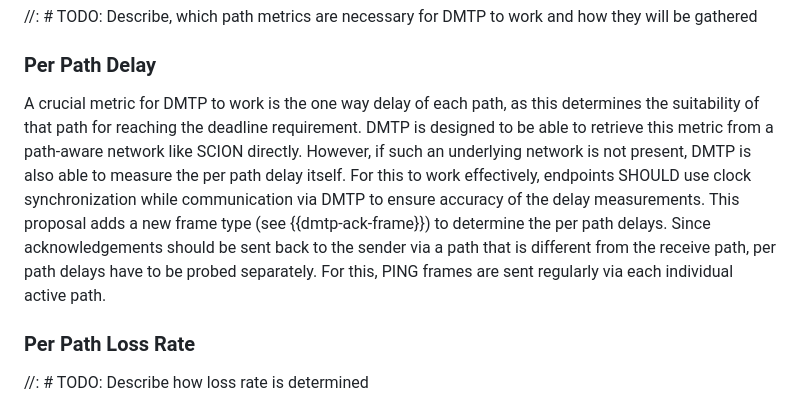
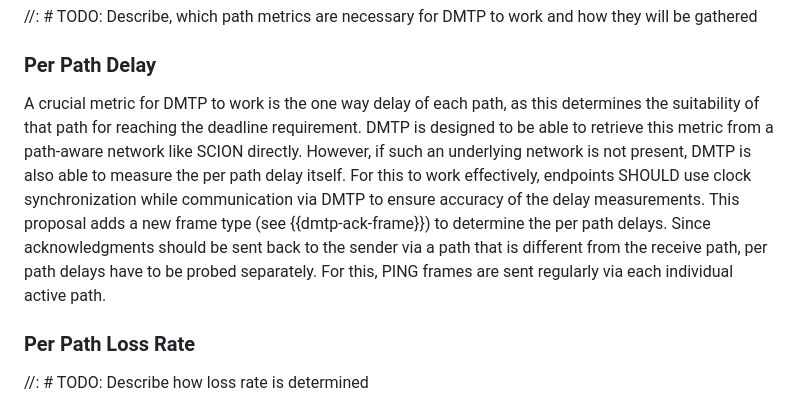
Before and after one commit to t-aus-m/MPQUIC-deadline-aware-streams, a Markdown page: draft-tjohn-quic-mpquic-deadline-aware-streams.md, the part around the change. Rendered like a GitHub page.

Commit message:
🩹 wording consistency

```diff
--- a/draft-tjohn-quic-mpquic-deadline-aware-streams.md
+++ b/draft-tjohn-quic-mpquic-deadline-aware-streams.md
@@ -114,7 +114,7 @@ FEC Packets SHOULD be sent via another path then the source data, it is however
 
 ### Per Path Delay
 
-A crucial metric for DMTP to work is the one way delay of each path, as this determines the suitability of that path for reaching the deadline requirement. DMTP is designed to be able to retrieve this metric from a path-aware network like SCION directly. However, if such an underlying network is not present, DMTP is also able to measure the per path delay itself. For this to work effectively, endpoints SHOULD use clock synchronization while communication via DMTP to ensure accuracy of the delay measurements. This proposal adds a new frame type (see {{dmtp-ack-frame}}) to determine the per path delays. Since acknowledgements should be sent back to the sender via a path that is different from the receive path, per path delays have to be probed separately. For this, PING frames are sent regularly via each individual active path.
+A crucial metric for DMTP to work is the one way delay of each path, as this determines the suitability of that path for reaching the deadline requirement. DMTP is designed to be able to retrieve this metric from a path-aware network like SCION directly. However, if such an underlying network is not present, DMTP is also able to measure the per path delay itself. For this to work effectively, endpoints SHOULD use clock synchronization while communication via DMTP to ensure accuracy of the delay measurements. This proposal adds a new frame type (see {{dmtp-ack-frame}}) to determine the per path delays. Since acknowledgments should be sent back to the sender via a path that is different from the receive path, per path delays have to be probed separately. For this, PING frames are sent regularly via each individual active path.
 
 ### Per Path Loss Rate
 
```
